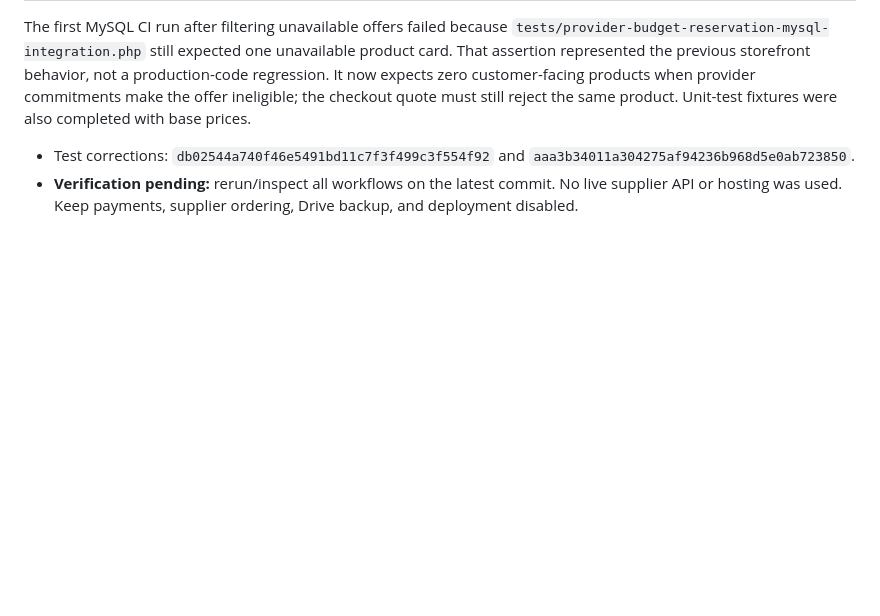
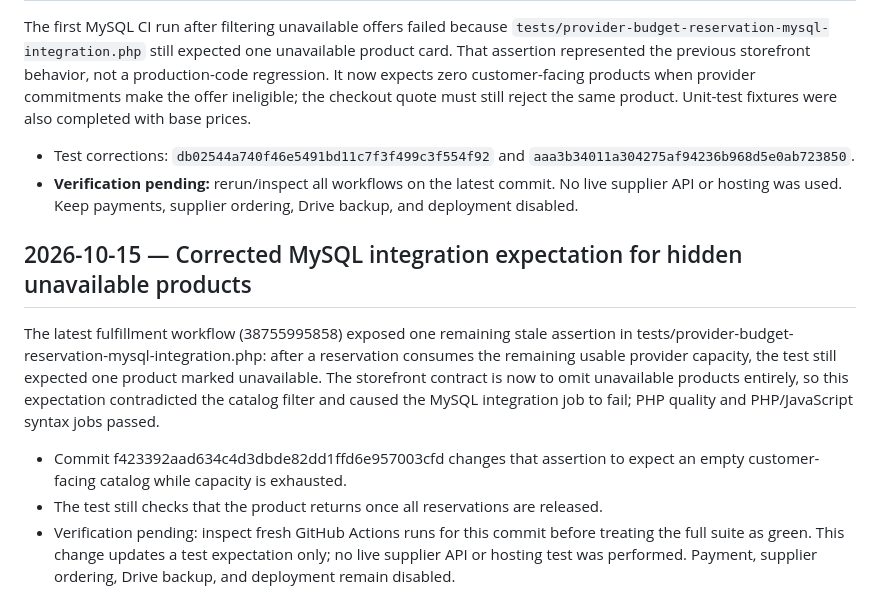
Before and after one commit to sulistio95/PluQ-I, a Markdown page: docs/production-readiness-audit.md, the part around the change. Drawn GitHub-style; blank space fills up the shorter version.

Commit message:
Record catalog availability integration test correction

```diff
--- a/docs/production-readiness-audit.md
+++ b/docs/production-readiness-audit.md
@@ -964,3 +964,12 @@ The first MySQL CI run after filtering unavailable offers failed because `tests/
 
 - Test corrections: `db02544a740f46e5491bd11c7f3f499c3f554f92` and `aaa3b34011a304275af94236b968d5e0ab723850`.
 - **Verification pending:** rerun/inspect all workflows on the latest commit. No live supplier API or hosting was used. Keep payments, supplier ordering, Drive backup, and deployment disabled.
+
+
+## 2026-10-15 — Corrected MySQL integration expectation for hidden unavailable products
+
+The latest fulfillment workflow (38755995858) exposed one remaining stale assertion in tests/provider-budget-reservation-mysql-integration.php: after a reservation consumes the remaining usable provider capacity, the test still expected one product marked unavailable. The storefront contract is now to omit unavailable products entirely, so this expectation contradicted the catalog filter and caused the MySQL integration job to fail; PHP quality and PHP/JavaScript syntax jobs passed.
+
+- Commit f423392aad634c4d3dbde82dd1ffd6e957003cfd changes that assertion to expect an empty customer-facing catalog while capacity is exhausted.
+- The test still checks that the product returns once all reservations are released.
+- Verification pending: inspect fresh GitHub Actions runs for this commit before treating the full suite as green. This change updates a test expectation only; no live supplier API or hosting test was performed. Payment, supplier ordering, Drive backup, and deployment remain disabled.
```
